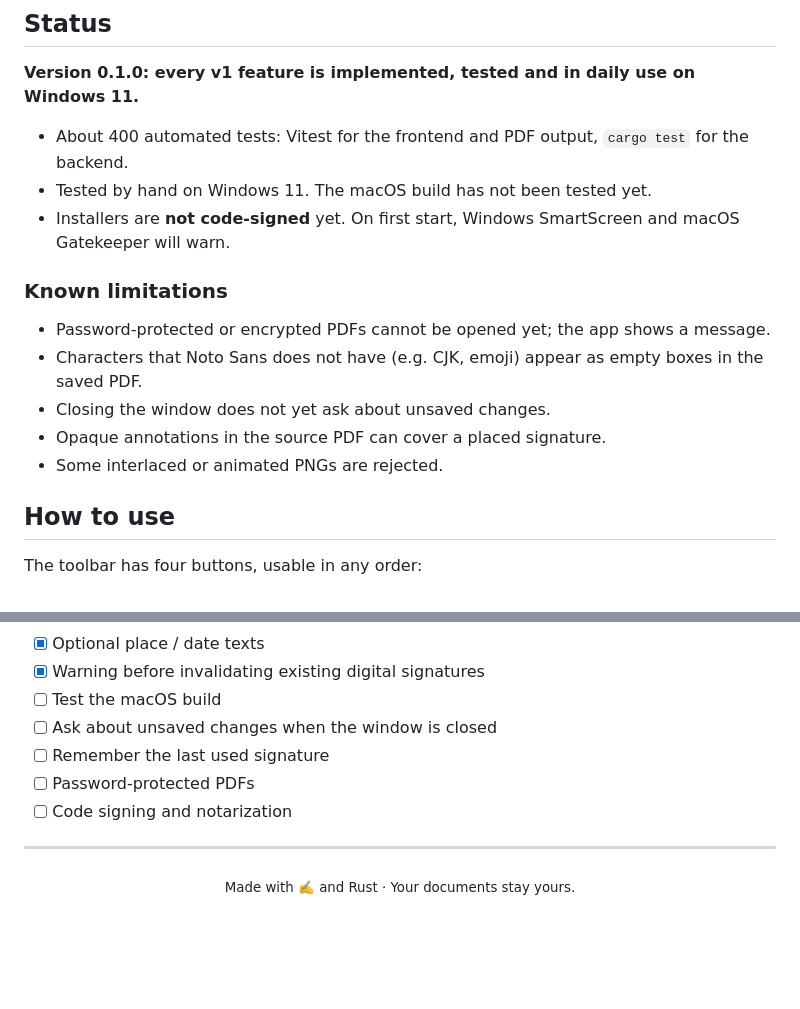
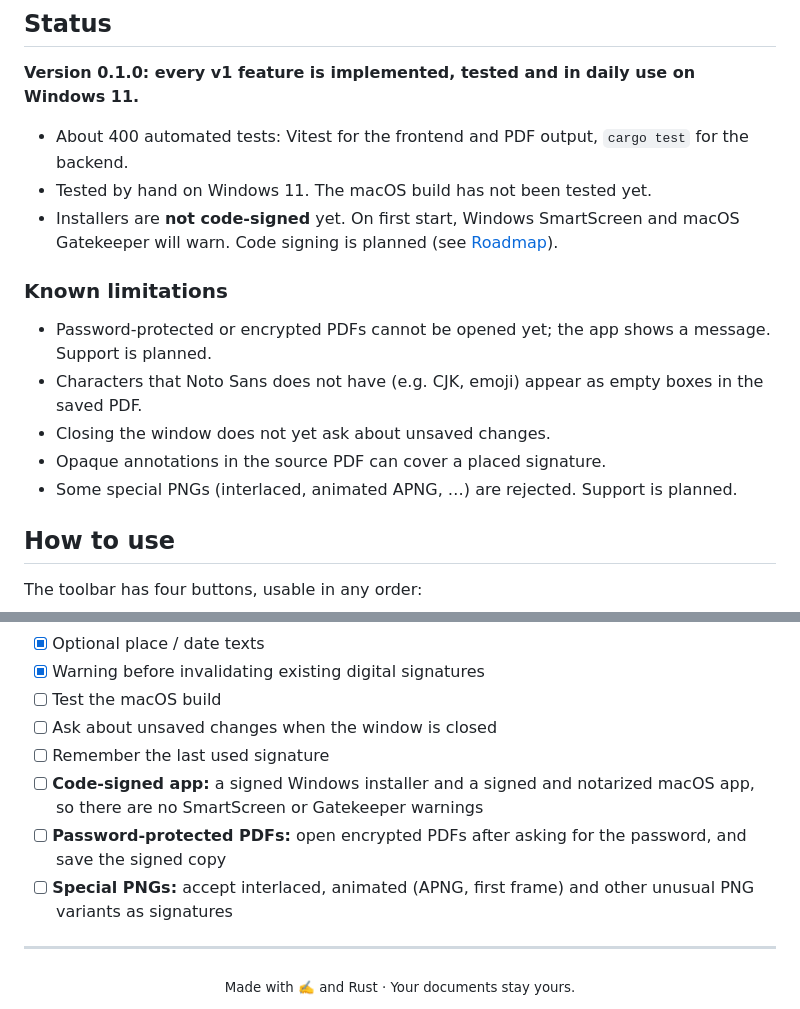
Before and after one commit to Matthis/ECpdfSign, a Markdown page: README.md, 2 parts joined by grey strips. GitHub-like rendering; blank space fills up the shorter version.

Commit message:
docs(readme): roadmap for code signing, encrypted PDFs and special PNGs
Co-Authored-By: Claude Opus 5.5 <noreply@anthropic.com>

```diff
--- a/README.md
+++ b/README.md
@@ -52,15 +52,15 @@ It is small (a native Tauri app, typically a few MB), fast, and works completely
 
 - About 400 automated tests: Vitest for the frontend and PDF output, `cargo test` for the backend.
 - Tested by hand on Windows 11. The macOS build has not been tested yet.
-- Installers are **not code-signed** yet. On first start, Windows SmartScreen and macOS Gatekeeper will warn.
+- Installers are **not code-signed** yet. On first start, Windows SmartScreen and macOS Gatekeeper will warn. Code signing is planned (see [Roadmap](#roadmap)).
 
 ### Known limitations
 
-- Password-protected or encrypted PDFs cannot be opened yet; the app shows a message.
+- Password-protected or encrypted PDFs cannot be opened yet; the app shows a message. Support is planned.
 - Characters that Noto Sans does not have (e.g. CJK, emoji) appear as empty boxes in the saved PDF.
 - Closing the window does not yet ask about unsaved changes.
 - Opaque annotations in the source PDF can cover a placed signature.
-- Some interlaced or animated PNGs are rejected.
+- Some special PNGs (interlaced, animated APNG, …) are rejected. Support is planned.
 
 ## How to use
 
@@ -169,8 +169,9 @@ Every story went through a spec review, implementation, and a three-layer code r
 - [ ] Test the macOS build
 - [ ] Ask about unsaved changes when the window is closed
 - [ ] Remember the last used signature
-- [ ] Password-protected PDFs
-- [ ] Code signing and notarization
+- [ ] **Code-signed app:** a signed Windows installer and a signed and notarized macOS app, so there are no SmartScreen or Gatekeeper warnings
+- [ ] **Password-protected PDFs:** open encrypted PDFs after asking for the password, and save the signed copy
+- [ ] **Special PNGs:** accept interlaced, animated (APNG, first frame) and other unusual PNG variants as signatures
 
 ---
 
```
